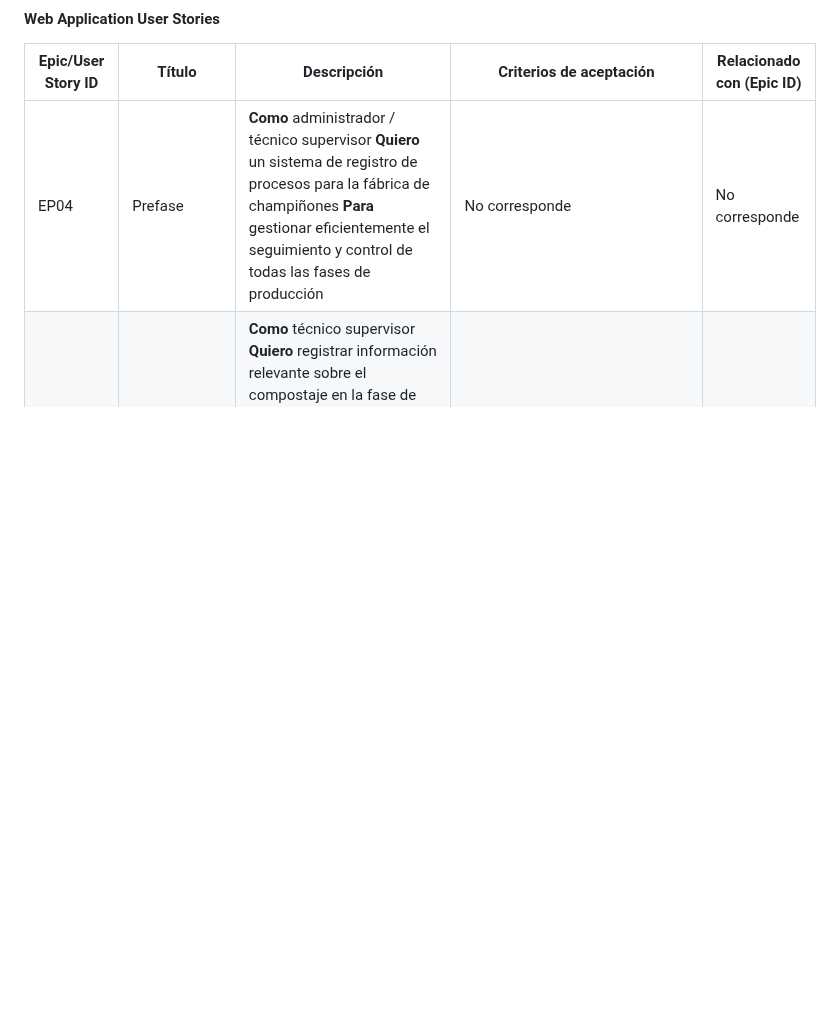
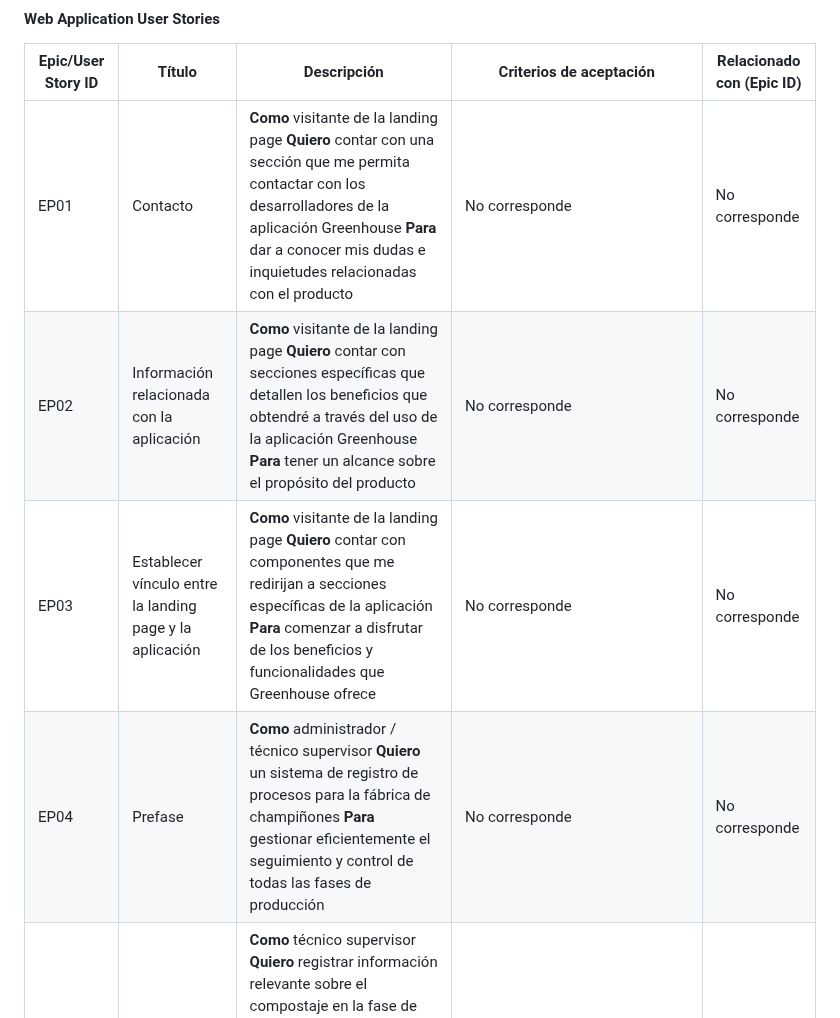
Before and after one commit to Integradis-OpenSource/TFDocOpenSource, a Markdown page: README.md, the part around one of its changes. Rendered like a GitHub page; blank space fills up the shorter version.

Commit message:
chore: updated landing page user stories and organized user stories

```diff
--- a/README.md
+++ b/README.md
@@ -633,6 +633,9 @@ Las user stories son una forma de convertir el lenguaje informal de los clientes
 
 |Epic/User Story ID| Título | Descripción | Criterios de aceptación |Relacionado con (Epic ID)|
 |-|-|-|-|-|
+|EP01|Contacto|**Como** visitante de la landing page **Quiero** contar con una sección que me permita contactar con los desarrolladores de la aplicación Greenhouse **Para** dar a conocer mis dudas e inquietudes relacionadas con el producto|No corresponde|No corresponde|
+|EP02|Información relacionada con la aplicación|**Como** visitante de la landing page **Quiero** contar con secciones específicas que detallen los beneficios que obtendré a través del uso de la aplicación Greenhouse **Para** tener un alcance sobre el propósito del producto|No corresponde|No corresponde|
+|EP03|Establecer vínculo entre la landing page y la aplicación|**Como** visitante de la landing page **Quiero** contar con componentes que me redirijan a secciones específicas de la aplicación **Para** comenzar a disfrutar de los beneficios y funcionalidades que Greenhouse ofrece |No corresponde|No corresponde|
 |EP04|Prefase|**Como** administrador / técnico supervisor **Quiero** un sistema de registro de procesos para la fábrica de champiñones **Para** gestionar eficientemente el seguimiento y control de todas las fases de producción|No corresponde|No corresponde|
 |EP05|Fase 0: Insumos|**Como** técnico supervisor **Quiero** registrar información relevante sobre el compostaje en la fase de "Patio" **Para** que los administradores puedan obtener un reporte periódico que refleje el estado y evolución del compost durante esta fase|No corresponde|No corresponde|
 |EP06|Fase 1: Patio|**Como** técnico supervisor **Quiero** registrar información relevante sobre el compostaje en la fase de "Patio" **Para** que los administradores puedan obtener un reporte periódico que refleje el estado y evolución del compost durante esta fase|No corresponde|No corresponde|
```
Also changed, not shown: other parts of README.md (+17 -13 lines).
